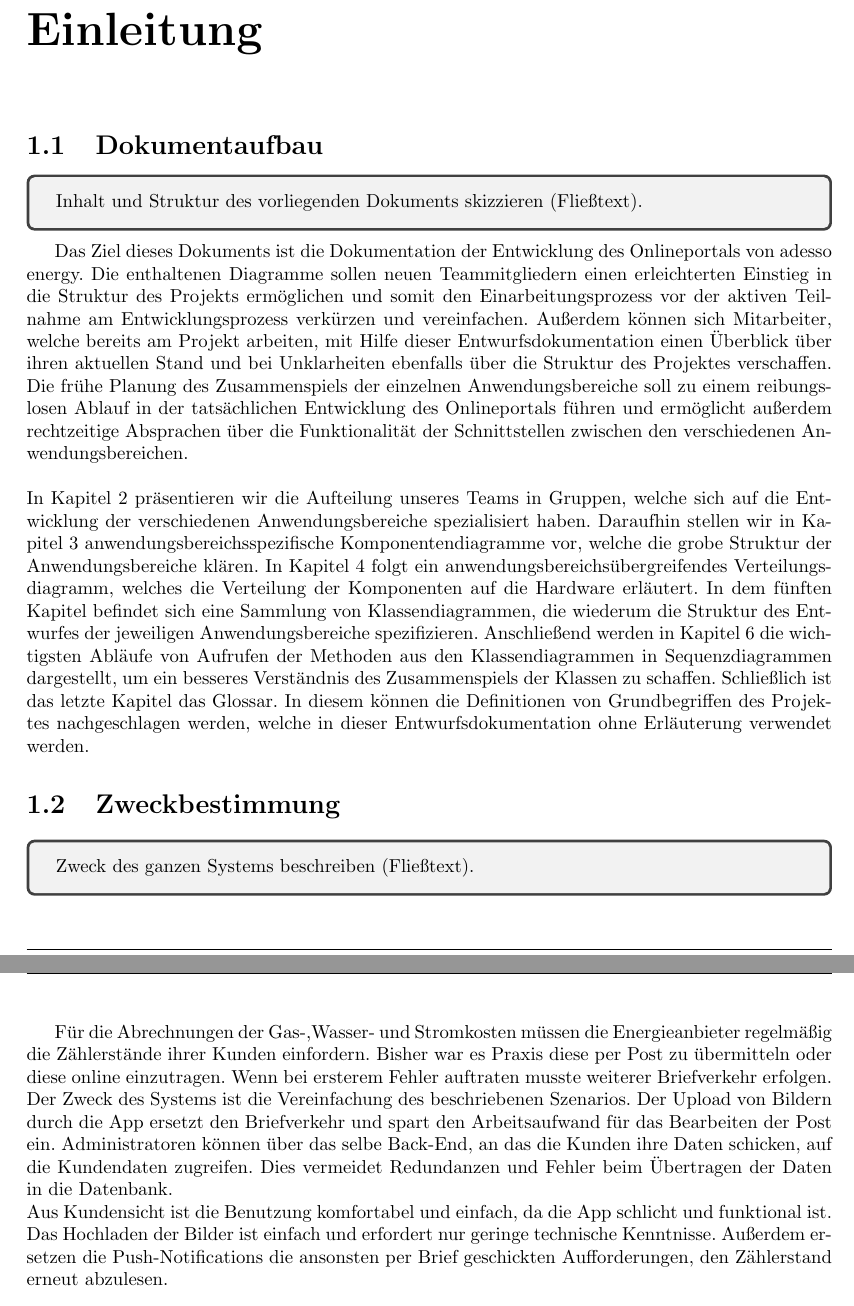
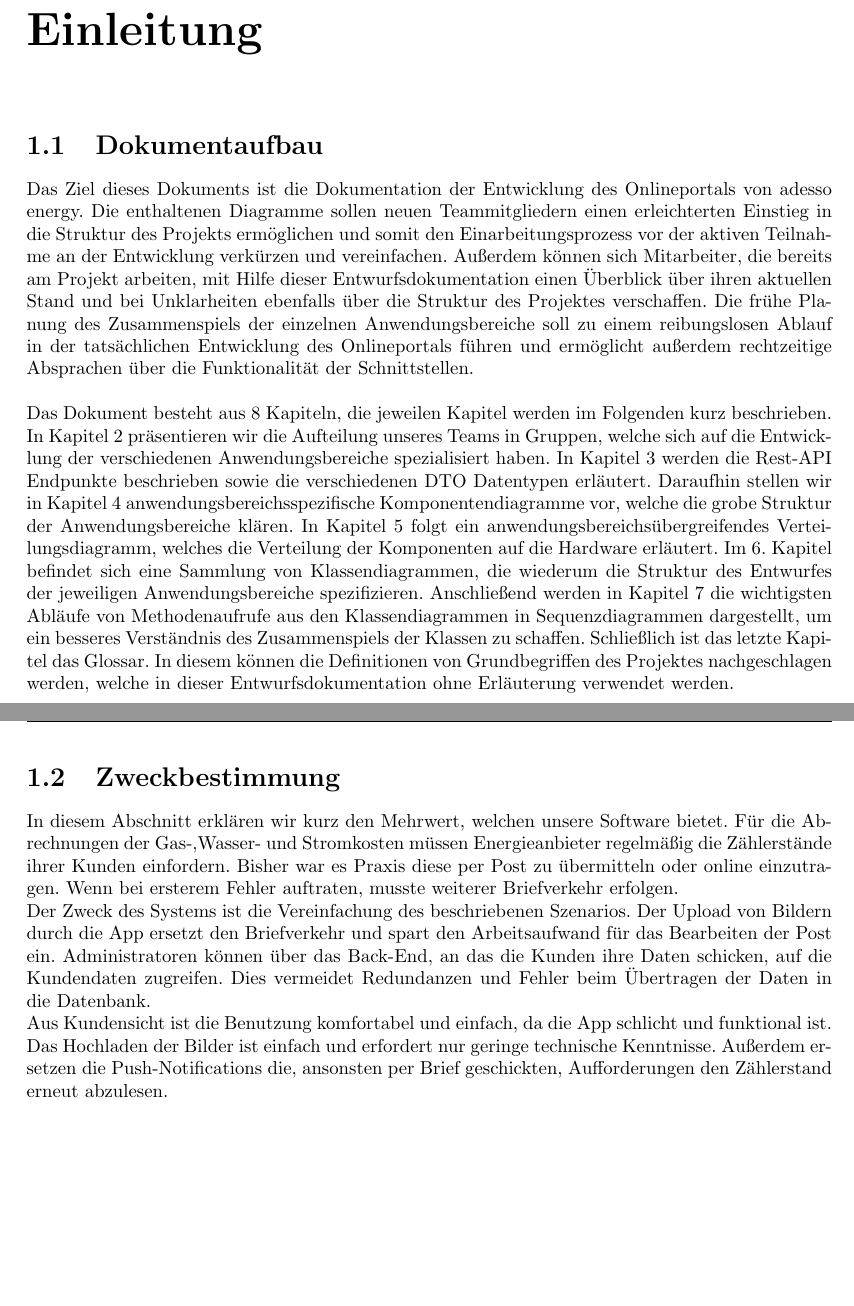
Before and after one commit to mascent/AdessoEnergySopro19, a LaTeX document (entwurf/LaTeX/entwurfsdoku.tex, which reads entwurf/LaTeX/kapitel/einleitung.tex): two parts of pages 5 and 6 of 36, joined at a grey line, cut so that both start at the same text, the shorter picture padded with empty space. Compiled offline with pdfLaTeX.

Commit message:
fixed first chapter

```diff
--- a/entwurf/LaTeX/kapitel/einleitung.tex
+++ b/entwurf/LaTeX/kapitel/einleitung.tex
@@ -1,35 +1,28 @@
 \section{Dokumentaufbau}\label{sec:dokumentaufbau}
-\begin{tcolorbox}
-	Inhalt und Struktur des vorliegenden Dokuments skizzieren (Fließtext).
-\end{tcolorbox}
 Das Ziel dieses Dokuments ist die Dokumentation der Entwicklung des Onlineportals von adesso energy.
 Die enthaltenen Diagramme sollen neuen Teammitgliedern einen erleichterten Einstieg in die Struktur des Projekts ermöglichen
-und somit den Einarbeitungsprozess vor der aktiven Teilnahme am Entwicklungsprozess verkürzen und vereinfachen.
-Außerdem können sich Mitarbeiter, welche bereits am Projekt arbeiten, mit Hilfe dieser Entwurfsdokumentation einen Überblick über
+und somit den Einarbeitungsprozess vor der aktiven Teilnahme an der Entwicklung verkürzen und vereinfachen.
+Außerdem können sich Mitarbeiter, die bereits am Projekt arbeiten, mit Hilfe dieser Entwurfsdokumentation einen Überblick über
 ihren aktuellen Stand und bei Unklarheiten ebenfalls über die Struktur des Projektes verschaffen.
 Die frühe Planung des Zusammenspiels der einzelnen Anwendungsbereiche soll zu einem reibungslosen Ablauf
 in der tatsächlichen Entwicklung des Onlineportals führen und ermöglicht außerdem rechtzeitige Absprachen über die Funktionalität
-der Schnittstellen zwischen den verschiedenen Anwendungsbereichen.\\\\
-In Kapitel 2 präsentieren wir die Aufteilung unseres Teams in Gruppen, welche sich auf die Entwicklung
-der verschiedenen Anwendungsbereiche spezialisiert haben. Daraufhin stellen wir in Kapitel 3 anwendungsbereichsspezifische
+der Schnittstellen.
+\\\\
+Das Dokument besteht aus 8 Kapiteln, die jeweilen Kapitel werden im Folgenden kurz beschrieben. In Kapitel 2 präsentieren wir die Aufteilung unseres Teams in Gruppen, welche sich auf die Entwicklung der verschiedenen Anwendungsbereiche spezialisiert haben. In Kapitel 3 werden die Rest-API Endpunkte beschrieben sowie die verschiedenen DTO Datentypen erläutert. Daraufhin stellen wir in Kapitel 4 anwendungsbereichsspezifische
 Komponentendiagramme vor, welche die grobe Struktur der Anwendungsbereiche klären.
-In Kapitel 4 folgt ein anwendungsbereichsübergreifendes Verteilungsdiagramm, welches die Verteilung der Komponenten auf die Hardware erläutert.
-In dem fünften Kapitel befindet sich eine Sammlung von Klassendiagrammen, die wiederum die Struktur des Entwurfes
-der jeweiligen Anwendungsbereiche spezifizieren. Anschließend werden in Kapitel 6 die wichtigsten Abläufe von Aufrufen
-der Methoden aus den Klassendiagrammen in Sequenzdiagrammen dargestellt, um ein besseres Verständnis
+In Kapitel 5 folgt ein anwendungsbereichsübergreifendes Verteilungsdiagramm, welches die Verteilung der Komponenten auf die Hardware erläutert.
+Im 6. Kapitel befindet sich eine Sammlung von Klassendiagrammen, die wiederum die Struktur des Entwurfes
+der jeweiligen Anwendungsbereiche spezifizieren. Anschließend werden in Kapitel 7 die wichtigsten Abläufe von Methodenaufrufe aus den Klassendiagrammen in Sequenzdiagrammen dargestellt, um ein besseres Verständnis
 des Zusammenspiels der Klassen zu schaffen. Schließlich ist das letzte Kapitel das Glossar.
 In diesem können die Definitionen von Grundbegriffen des Projektes nachgeschlagen werden, welche in
-dieser Entwurfsdokumentation ohne Erläuterung verwendet werden.
+dieser Entwurfsdokumentation ohne Erläuterung verwendet werden. \newpage
 
 \section{Zweckbestimmung}\label{sec:zweckbestimmung}
-\begin{tcolorbox}
-	Zweck des ganzen Systems beschreiben (Fließtext).
-\end{tcolorbox}
-
-Für die Abrechnungen der Gas-,Wasser- und Stromkosten müssen die Energieanbieter regelmäßig die Zählerstände ihrer
-Kunden einfordern. Bisher war es Praxis diese per Post zu übermitteln oder diese online einzutragen. Wenn bei ersterem Fehler auftraten musste weiterer Briefverkehr erfolgen.\\
-Der Zweck des Systems ist die Vereinfachung des beschriebenen Szenarios. Der Upload von Bildern durch die App ersetzt den Briefverkehr und spart den Arbeitsaufwand für das Bearbeiten der Post ein. Administratoren können über das selbe Back-End, an das die Kunden ihre Daten schicken, auf die Kundendaten zugreifen. Dies vermeidet Redundanzen und Fehler beim Übertragen der Daten in die Datenbank.\\
-Aus Kundensicht ist die Benutzung komfortabel und einfach, da die App schlicht und funktional ist. Das Hochladen der Bilder ist einfach und erfordert nur geringe technische Kenntnisse. Außerdem ersetzen die Push-Notifications die ansonsten per Brief geschickten Aufforderungen, den Zählerstand erneut abzulesen.
+In diesem Abschnitt erklären wir kurz den Mehrwert, welchen unsere Software bietet.
+Für die Abrechnungen der Gas-,Wasser- und Stromkosten müssen Energieanbieter regelmäßig die Zählerstände ihrer
+Kunden einfordern. Bisher war es Praxis diese per Post zu übermitteln oder online einzutragen. Wenn bei ersterem Fehler auftraten, musste weiterer Briefverkehr erfolgen.\\
+Der Zweck des Systems ist die Vereinfachung des beschriebenen Szenarios. Der Upload von Bildern durch die App ersetzt den Briefverkehr und spart den Arbeitsaufwand für das Bearbeiten der Post ein. Administratoren können über das Back-End, an das die Kunden ihre Daten schicken, auf die Kundendaten zugreifen. Dies vermeidet Redundanzen und Fehler beim Übertragen der Daten in die Datenbank.\\
+Aus Kundensicht ist die Benutzung komfortabel und einfach, da die App schlicht und funktional ist. Das Hochladen der Bilder ist einfach und erfordert nur geringe technische Kenntnisse. Außerdem ersetzen die Push-Notifications die, ansonsten per Brief geschickten, Aufforderungen den Zählerstand erneut abzulesen.
 
 
 
```
Also changed, not shown: entwurf/LaTeX/entwurfsdoku.tex (+1 -1 lines), entwurf/LaTeX/kapitel/einleitung.tex (8 more changed lines).
